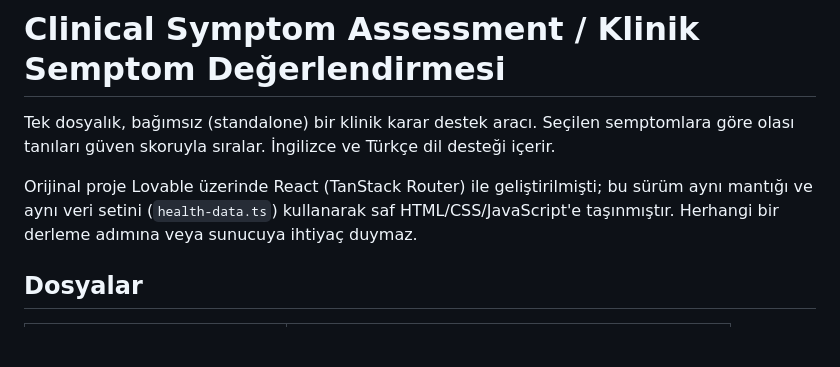
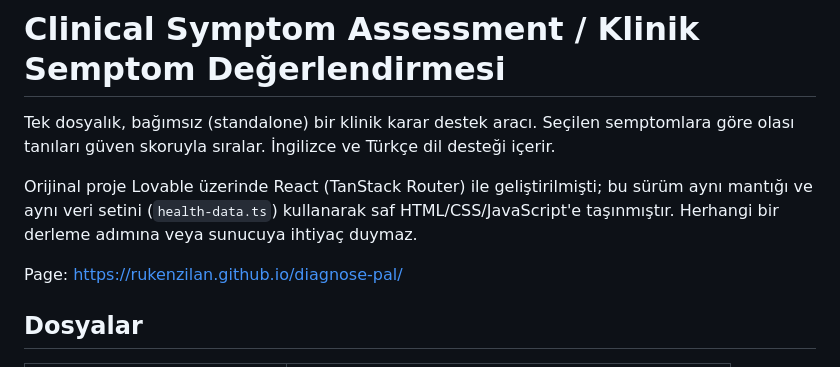
Before and after one commit to RUKENZILAN/diagnose-pal, a Markdown page: README.md, the part around the change. Rendered like a GitHub page; blank space fills up the shorter version.

Commit message:
Update README with project page link
Added project page link to README.

```diff
--- a/README.md
+++ b/README.md
@@ -3,6 +3,9 @@
 Tek dosyalık, bağımsız (standalone) bir klinik karar destek aracı. Seçilen semptomlara göre olası tanıları güven skoruyla sıralar. İngilizce ve Türkçe dil desteği içerir.
 
 Orijinal proje Lovable üzerinde React (TanStack Router) ile geliştirilmişti; bu sürüm aynı mantığı ve aynı veri setini (`health-data.ts`) kullanarak saf HTML/CSS/JavaScript'e taşınmıştır. Herhangi bir derleme adımına veya sunucuya ihtiyaç duymaz.
+
+Page: https://rukenzilan.github.io/diagnose-pal/
+
 
 ## Dosyalar
 
```
